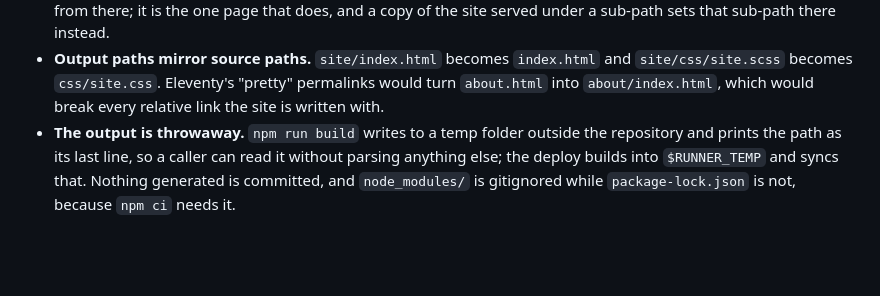
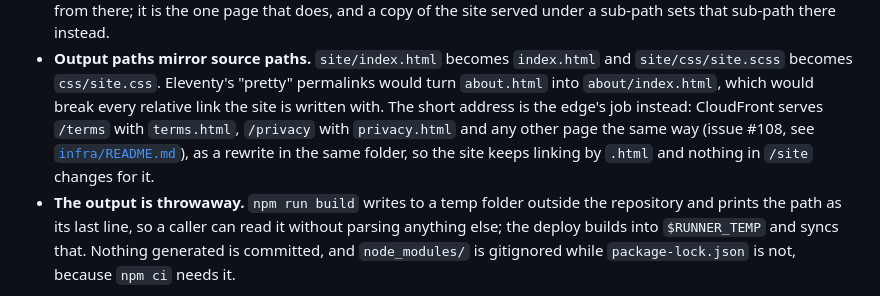
Before and after one commit to outrightmental/interesting, a Markdown page: README.md, the part around the change. GitHub-like rendering; blank space fills up the shorter version.

```diff
--- a/README.md
+++ b/README.md
@@ -114,7 +114,10 @@ is deliberately small: a foundation to build a more holistic experience on, not
 - **Output paths mirror source paths.** `site/index.html` becomes `index.html` and
   `site/css/site.scss` becomes `css/site.css`. Eleventy's "pretty" permalinks would turn
   `about.html` into `about/index.html`, which would break every relative link the site is written
-  with.
+  with. The short address is the edge's job instead: CloudFront serves `/terms` with `terms.html`,
+  `/privacy` with `privacy.html` and any other page the same way (issue #108, see
+  [`infra/README.md`](infra/README.md#publishing)), as a rewrite in the same folder, so the site
+  keeps linking by `.html` and nothing in `/site` changes for it.
 - **The output is throwaway.** `npm run build` writes to a temp folder outside the repository and
   prints the path as its last line, so a caller can read it without parsing anything else; the
   deploy builds into `$RUNNER_TEMP` and syncs that. Nothing generated is committed, and
```
Also changed, not shown: infra/README.md (+23 -5 lines).
